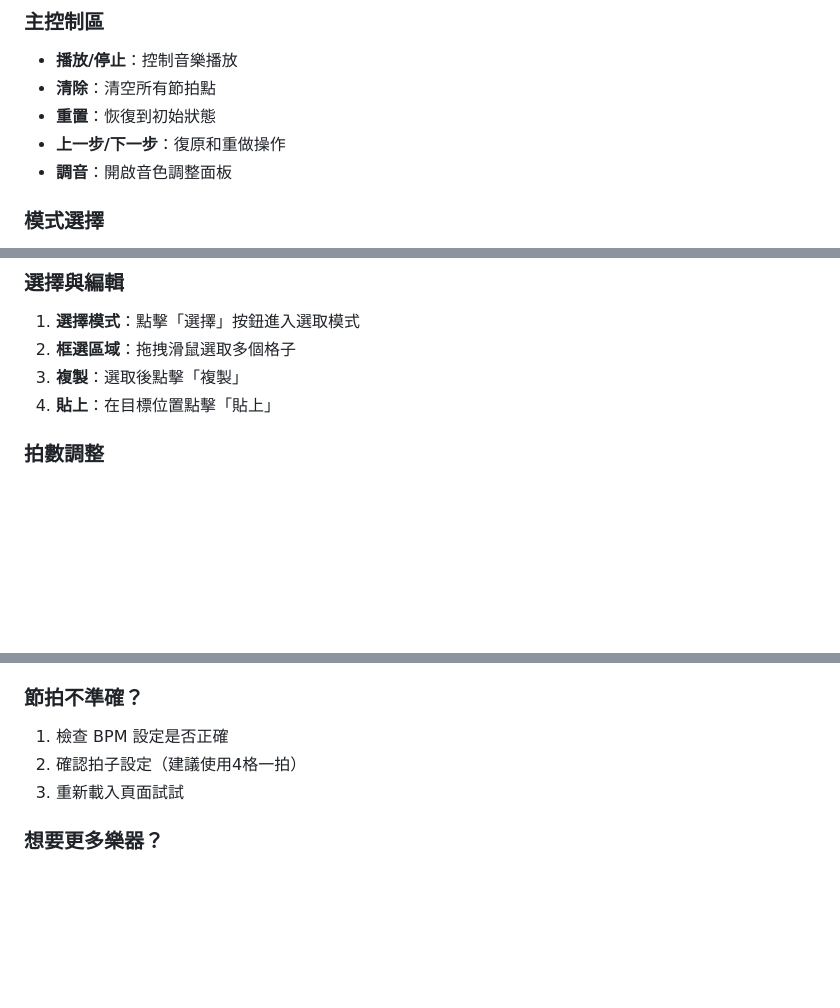
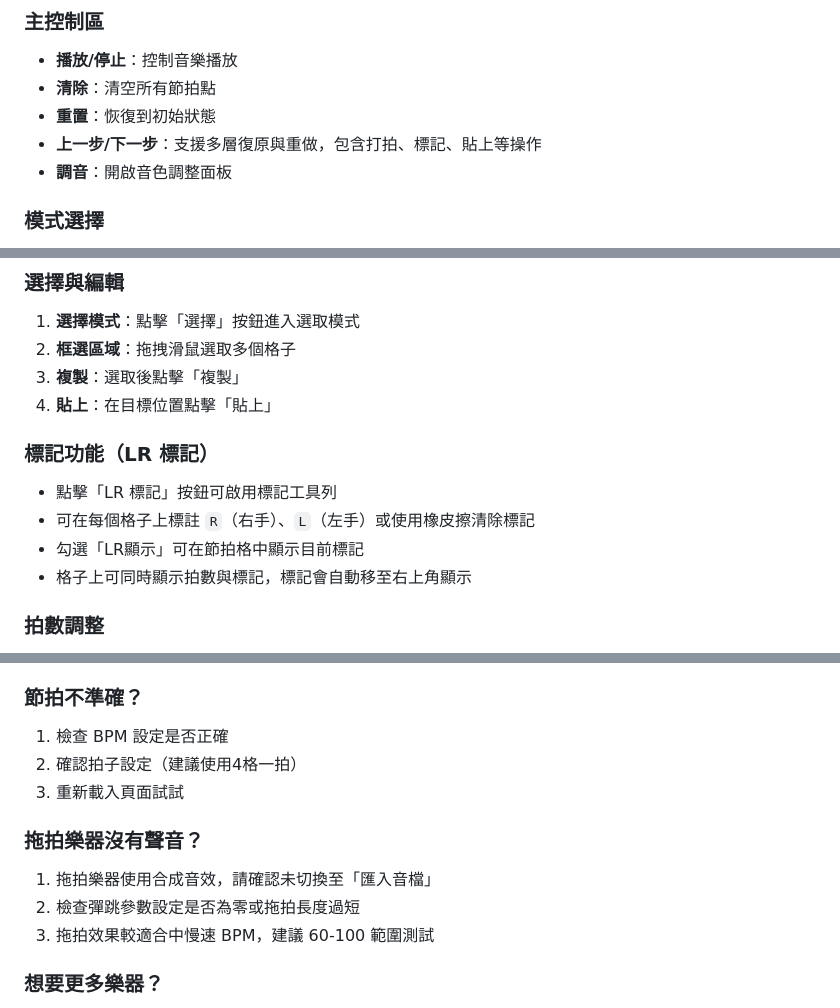
Before and after one commit to a630050/beatmaker-samba-V2, a Markdown page: README.md, 3 parts joined by grey strips. GitHub-like rendering; blank space fills up the shorter version.

```diff
--- a/README.md
+++ b/README.md
@@ -18,7 +18,7 @@
 - **播放/停止**：控制音樂播放
 - **清除**：清空所有節拍點
 - **重置**：恢復到初始狀態
-- **上一步/下一步**：復原和重做操作
+- **上一步/下一步**：支援多層復原與重做，包含打拍、標記、貼上等操作
 - **調音**：開啟音色調整面板
 
 ### 模式選擇
@@ -53,6 +61,12 @@
 2. **框選區域**：拖拽滑鼠選取多個格子
 3. **複製**：選取後點擊「複製」
 4. **貼上**：在目標位置點擊「貼上」
+
+### 標記功能（LR 標記）
+- 點擊「LR 標記」按鈕可啟用標記工具列
+- 可在每個格子上標註 `R`（右手）、`L`（左手）或使用橡皮擦清除標記
+- 勾選「LR顯示」可在節拍格中顯示目前標記
+- 格子上可同時顯示拍數與標記，標記會自動移至右上角顯示
 
 ### 拍數調整
 - **+/-按鈕**：增加或減少總拍數
@@ -109,6 +149,11 @@
 2. 確認拍子設定（建議使用4格一拍）
 3. 重新載入頁面試試
 
+### 拖拍樂器沒有聲音？
+1. 拖拍樂器使用合成音效，請確認未切換至「匯入音檔」
+2. 檢查彈跳參數設定是否為零或拖拍長度過短
+3. 拖拍效果較適合中慢速 BPM，建議 60-100 範圍測試
+
 ### 想要更多樂器？
 - 在音軌的下拉選單中可選擇9種不同的森巴樂器
 - 每個音軌都可以獨立設定樂器類型
```
Also changed, not shown: other parts of README.md (+35 -1 lines).
